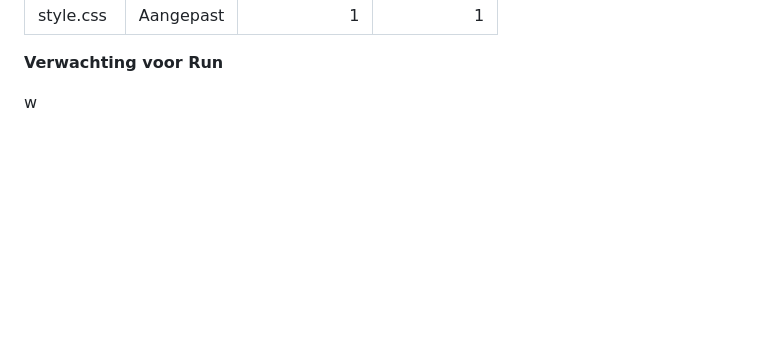
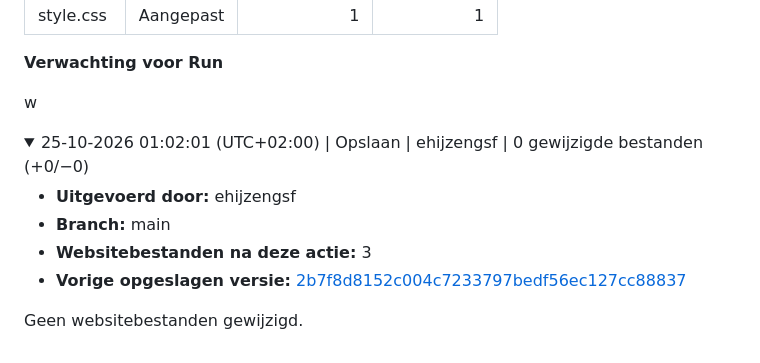
Before and after one commit to ehijzengsf/testmetweblab, a Markdown page: README.md, the part around the change. Drawn GitHub-style; folded sections open; blank space fills up the shorter version.

Commit message:
WebLab Save 25-10-2026 01:02:01 (UTC+02:00)

```diff
--- a/README.md
+++ b/README.md
@@ -126,4 +126,16 @@ w
 w
 
 </details>
+
+<details>
+<summary>25-10-2026 01:02:01 (UTC+02:00) | Opslaan | ehijzengsf | 0 gewijzigde bestanden (+0/−0)</summary>
+
+- **Uitgevoerd door:** ehijzengsf
+- **Branch:** main
+- **Websitebestanden na deze actie:** 3
+- **Vorige opgeslagen versie:** [2b7f8d8152c004c7233797bedf56ec127cc88837](https://github.com/ehijzengsf/testmetweblab/commit/2b7f8d8152c004c7233797bedf56ec127cc88837)
+
+Geen websitebestanden gewijzigd.
+
+</details>
 <!-- arhc-weblab:log:end -->
```
